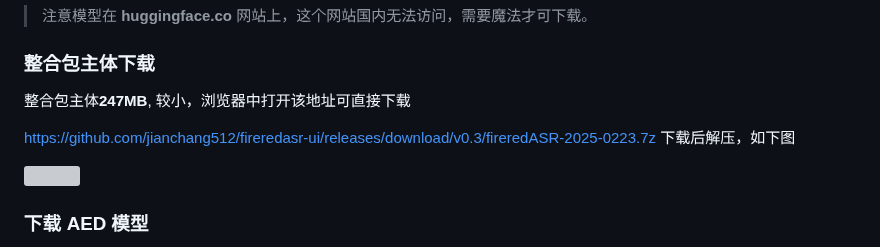
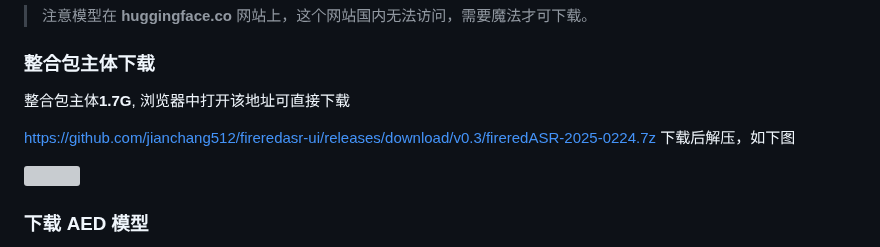
Before and after one commit to telinx/fireredasr-ui, a Markdown page: README.md, the part around the change. Drawn GitHub-style; grey boxes are pictures that could not be loaded.

Commit message:
Docs: upate readme

```diff
--- a/README.md
+++ b/README.md
@@ -39,9 +39,9 @@ FireRedASR 是一个高度精确的中文语音转文字项目。
 
 ### 整合包主体下载
 
-整合包主体**247MB**, 较小，浏览器中打开该地址可直接下载
+整合包主体**1.7G**, 浏览器中打开该地址可直接下载
 
-https://github.com/jianchang512/fireredasr-ui/releases/download/v0.3/fireredASR-2025-0223.7z
+https://github.com/jianchang512/fireredasr-ui/releases/download/v0.3/fireredASR-2025-0224.7z
 下载后解压，如下图
 
 ![](https://img.pyvideotrans.com/file/1740320246309_image.png)
```
